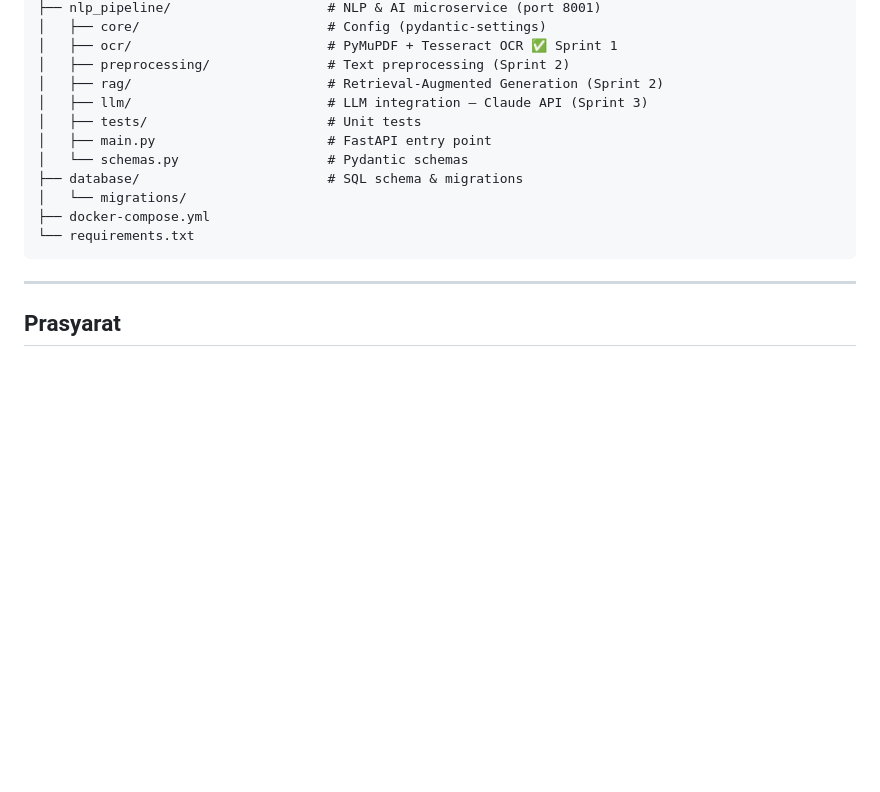
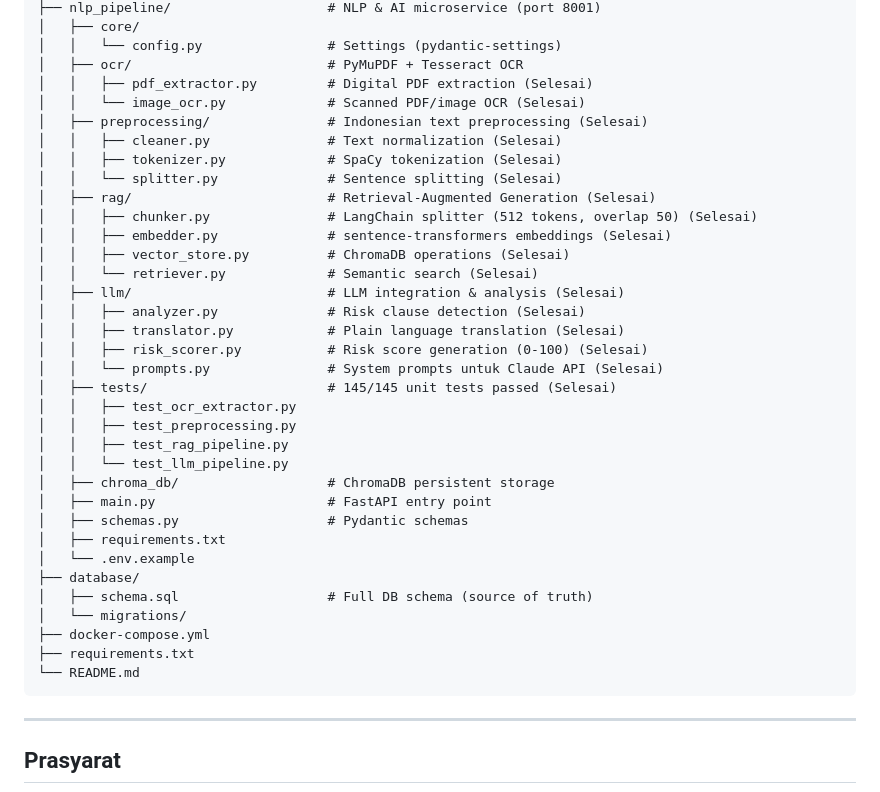
Before and after one commit to Fiana-Wahyu-Laura/LeagalEasier, a Markdown page: README.md, the part around one of its changes. GitHub-like rendering; blank space fills up the shorter version.

````diff
--- a/README.md
+++ b/README.md
@@ -64,16 +79,39 @@ LeagalEasier/
 ├── nlp_pipeline/                    # NLP & AI microservice (port 8001)
-│   ├── core/                        # Config (pydantic-settings)
-│   ├── ocr/                         # PyMuPDF + Tesseract OCR ✅ Sprint 1
-│   ├── preprocessing/               # Text preprocessing (Sprint 2)
-│   ├── rag/                         # Retrieval-Augmented Generation (Sprint 2)
-│   ├── llm/                         # LLM integration — Claude API (Sprint 3)
-│   ├── tests/                       # Unit tests
+│   ├── core/
+│   │   └── config.py                # Settings (pydantic-settings)
+│   ├── ocr/                         # PyMuPDF + Tesseract OCR
+│   │   ├── pdf_extractor.py         # Digital PDF extraction (Selesai)
+│   │   └── image_ocr.py             # Scanned PDF/image OCR (Selesai)
+│   ├── preprocessing/               # Indonesian text preprocessing (Selesai)
+│   │   ├── cleaner.py               # Text normalization (Selesai)
+│   │   ├── tokenizer.py             # SpaCy tokenization (Selesai)
+│   │   └── splitter.py              # Sentence splitting (Selesai)
+│   ├── rag/                         # Retrieval-Augmented Generation (Selesai)
+│   │   ├── chunker.py               # LangChain splitter (512 tokens, overlap 50) (Selesai)
+│   │   ├── embedder.py              # sentence-transformers embeddings (Selesai)
+│   │   ├── vector_store.py          # ChromaDB operations (Selesai)
+│   │   └── retriever.py             # Semantic search (Selesai)
+│   ├── llm/                         # LLM integration & analysis (Selesai)
+│   │   ├── analyzer.py              # Risk clause detection (Selesai)
+│   │   ├── translator.py            # Plain language translation (Selesai)
+│   │   ├── risk_scorer.py           # Risk score generation (0-100) (Selesai)
+│   │   └── prompts.py               # System prompts untuk Claude API (Selesai)
+│   ├── tests/                       # 145/145 unit tests passed (Selesai)
+│   │   ├── test_ocr_extractor.py
+│   │   ├── test_preprocessing.py
+│   │   ├── test_rag_pipeline.py
+│   │   └── test_llm_pipeline.py
+│   ├── chroma_db/                   # ChromaDB persistent storage
 │   ├── main.py                      # FastAPI entry point
-│   └── schemas.py                   # Pydantic schemas
-├── database/                        # SQL schema & migrations
+│   ├── schemas.py                   # Pydantic schemas
+│   ├── requirements.txt
+│   └── .env.example
+├── database/
+│   ├── schema.sql                   # Full DB schema (source of truth)
 │   └── migrations/
 ├── docker-compose.yml
-└── requirements.txt
+├── requirements.txt
+└── README.md
 ```
 
 ---
````
Also changed, not shown: other parts of README.md (+92 -62 lines).
